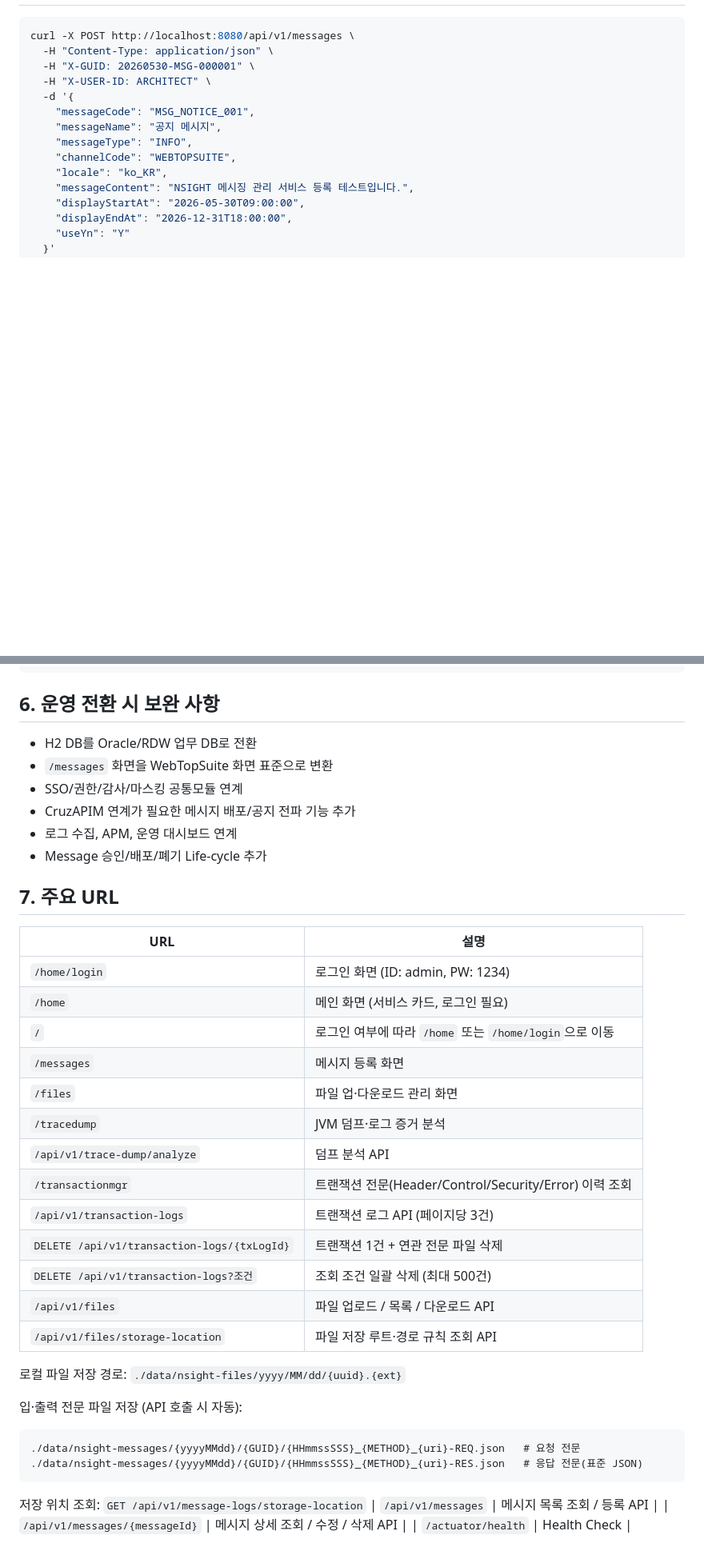
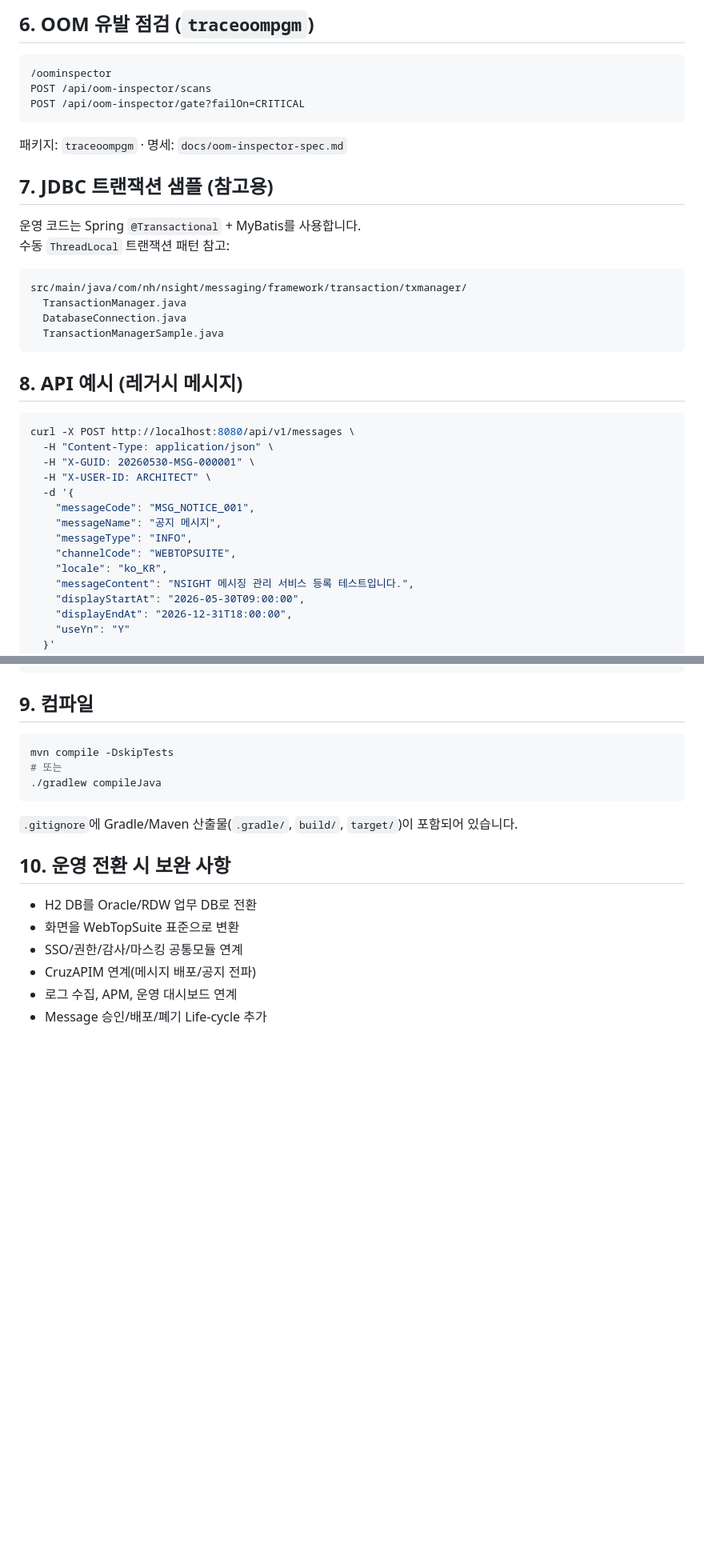
Before and after one commit to changwskr/NSIGHT-Messaging, a Markdown page: README.md, 2 parts joined by grey strips. Shown at 80% size. Drawn GitHub-style; blank space fills up the shorter version.

````diff
--- a/README.md
+++ b/README.md
@@ -91,3 +143,26 @@ Password:
+## 6. OOM 유발 점검 (`traceoompgm`)
+
+```text
+/oominspector
+POST /api/oom-inspector/scans
+POST /api/oom-inspector/gate?failOn=CRITICAL
+```
+
+패키지: `traceoompgm` · 명세: `docs/oom-inspector-spec.md`
+
+## 7. JDBC 트랜잭션 샘플 (참고용)
+
+운영 코드는 Spring `@Transactional` + MyBatis를 사용합니다.
+수동 `ThreadLocal` 트랜잭션 패턴 참고:
+
+```text
+src/main/java/com/nh/nsight/messaging/framework/transaction/txmanager/
+  TransactionManager.java
+  DatabaseConnection.java
+  TransactionManagerSample.java
+```
+
+## 8. API 예시 (레거시 메시지)
 
 ```bash
 curl -X POST http://localhost:8080/api/v1/messages \
@@ -107,43 +182,21 @@ curl -X POST http://localhost:8080/api/v1/messages \
   }'
 ```
 
-## 6. 운영 전환 시 보완 사항
+## 9. 컴파일
+
+```bash
+mvn compile -DskipTests
+# 또는
+./gradlew compileJava
+```
+
+`.gitignore`에 Gradle/Maven 산출물(`.gradle/`, `build/`, `target/`)이 포함되어 있습니다.
+
+## 10. 운영 전환 시 보완 사항
 
 - H2 DB를 Oracle/RDW 업무 DB로 전환
-- `/messages` 화면을 WebTopSuite 화면 표준으로 변환
+- 화면을 WebTopSuite 표준으로 변환
 - SSO/권한/감사/마스킹 공통모듈 연계
-- CruzAPIM 연계가 필요한 메시지 배포/공지 전파 기능 추가
+- CruzAPIM 연계(메시지 배포/공지 전파)
 - 로그 수집, APM, 운영 대시보드 연계
 - Message 승인/배포/폐기 Life-cycle 추가
-
-## 7. 주요 URL
-
-| URL | 설명 |
-|---|---|
-| `/home/login` | 로그인 화면 (ID: admin, PW: 1234) |
-| `/home` | 메인 화면 (서비스 카드, 로그인 필요) |
-| `/` | 로그인 여부에 따라 `/home` 또는 `/home/login`으로 이동 |
-| `/messages` | 메시지 등록 화면 |
-| `/files` | 파일 업·다운로드 관리 화면 |
-| `/tracedump` | JVM 덤프·로그 증거 분석 |
-| `/api/v1/trace-dump/analyze` | 덤프 분석 API |
-| `/transactionmgr` | 트랜잭션 전문(Header/Control/Security/Error) 이력 조회 |
-| `/api/v1/transaction-logs` | 트랜잭션 로그 API (페이지당 3건) |
-| `DELETE /api/v1/transaction-logs/{txLogId}` | 트랜잭션 1건 + 연관 전문 파일 삭제 |
-| `DELETE /api/v1/transaction-logs?조건` | 조회 조건 일괄 삭제 (최대 500건) |
-| `/api/v1/files` | 파일 업로드 / 목록 / 다운로드 API |
-| `/api/v1/files/storage-location` | 파일 저장 루트·경로 규칙 조회 API |
-
-로컬 파일 저장 경로: `./data/nsight-files/yyyy/MM/dd/{uuid}.{ext}`
-
-입·출력 전문 파일 저장 (API 호출 시 자동):
-
-```text
-./data/nsight-messages/{yyyyMMdd}/{GUID}/{HHmmssSSS}_{METHOD}_{uri}-REQ.json   # 요청 전문
-./data/nsight-messages/{yyyyMMdd}/{GUID}/{HHmmssSSS}_{METHOD}_{uri}-RES.json   # 응답 전문(표준 JSON)
-```
-
-저장 위치 조회: `GET /api/v1/message-logs/storage-location`
-| `/api/v1/messages` | 메시지 목록 조회 / 등록 API |
-| `/api/v1/messages/{messageId}` | 메시지 상세 조회 / 수정 / 삭제 API |
-| `/actuator/health` | Health Check |
````
Also changed, not shown: other parts of README.md (+99 -47 lines).
